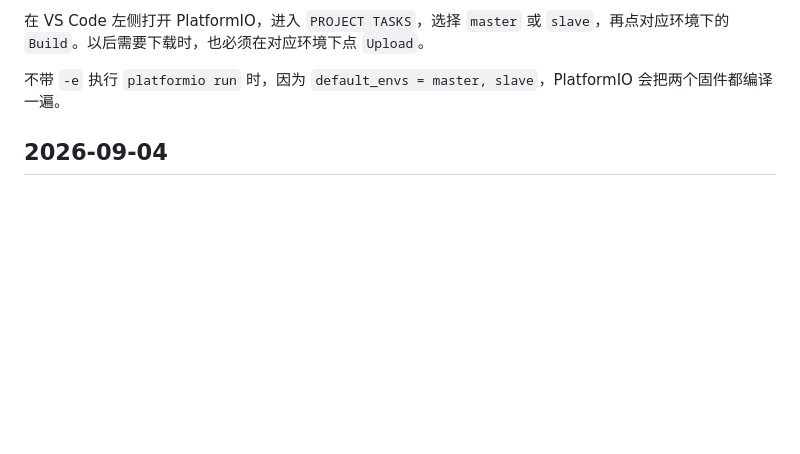
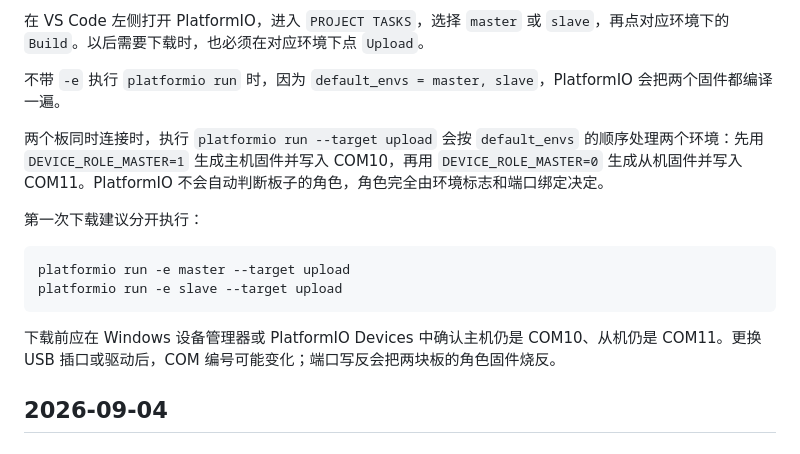
Before and after one commit to ErenYeager-LJS/Junior_high_Project, a Markdown page: PROJECT_LOG.md, the part around the change. Rendered like a GitHub page; blank space fills up the shorter version.

Commit message:
Explain dual-board upload behavior

````diff
--- a/PROJECT_LOG.md
+++ b/PROJECT_LOG.md
@@ -53,6 +53,17 @@ platformio run -e slave
 
 不带 `-e` 执行 `platformio run` 时，因为 `default_envs = master, slave`，PlatformIO 会把两个固件都编译一遍。
 
+两个板同时连接时，执行 `platformio run --target upload` 会按 `default_envs` 的顺序处理两个环境：先用 `DEVICE_ROLE_MASTER=1` 生成主机固件并写入 COM10，再用 `DEVICE_ROLE_MASTER=0` 生成从机固件并写入 COM11。PlatformIO 不会自动判断板子的角色，角色完全由环境标志和端口绑定决定。
+
+第一次下载建议分开执行：
+
+```powershell
+platformio run -e master --target upload
+platformio run -e slave --target upload
+```
+
+下载前应在 Windows 设备管理器或 PlatformIO Devices 中确认主机仍是 COM10、从机仍是 COM11。更换 USB 插口或驱动后，COM 编号可能变化；端口写反会把两块板的角色固件烧反。
+
 ## 2026-09-04
 
 ### 当前功能
````
